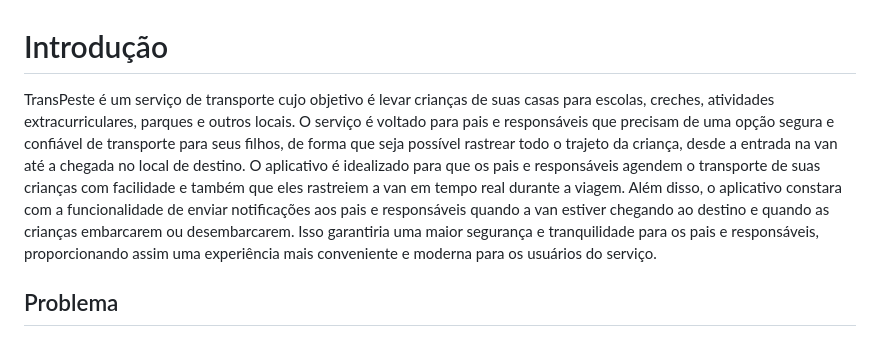
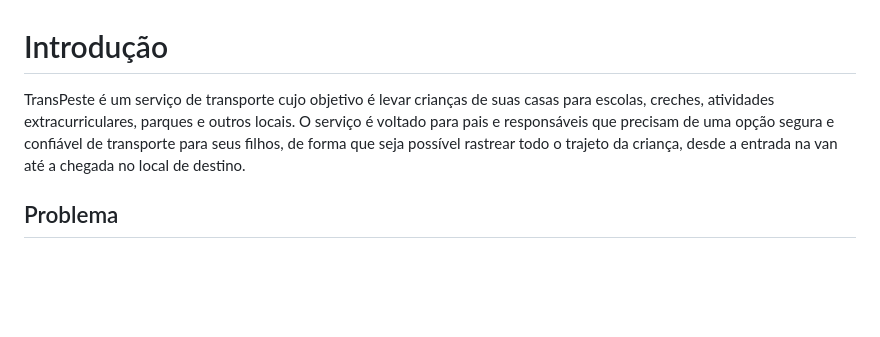
Before and after one commit to ICEI-PUC-Minas-PCO-SI/pco-si-2023-1-p1-proj-web-t2-g2-transpeste, a Markdown page: docs/context.md, the part around the change. GitHub-like rendering; blank space fills up the shorter version.

```diff
--- a/docs/context.md
+++ b/docs/context.md
@@ -1,6 +1,6 @@
 # Introdução
 
-TransPeste é um serviço de transporte cujo objetivo é levar crianças de suas casas para escolas, creches, atividades extracurriculares, parques e outros locais. O serviço é voltado para pais e responsáveis que precisam de uma opção segura e confiável de transporte para seus filhos, de forma que seja possível rastrear todo o trajeto da criança, desde a entrada na van até a chegada no local de destino. O aplicativo é idealizado para que os pais e responsáveis agendem o transporte de suas crianças com facilidade e também que eles rastreiem a van em tempo real durante a viagem. Além disso, o aplicativo constara com a funcionalidade de enviar notificações aos pais e responsáveis quando a van estiver chegando ao destino e quando as crianças embarcarem ou desembarcarem. Isso garantiria uma maior segurança e tranquilidade para os pais e responsáveis, proporcionando assim uma experiência mais conveniente e moderna para os usuários do serviço.
+TransPeste é um serviço de transporte cujo objetivo é levar crianças de suas casas para escolas, creches, atividades extracurriculares, parques e outros locais. O serviço é voltado para pais e responsáveis que precisam de uma opção segura e confiável de transporte para seus filhos, de forma que seja possível rastrear todo o trajeto da criança, desde a entrada na van até a chegada no local de destino.
 
 ## Problema
 
```
